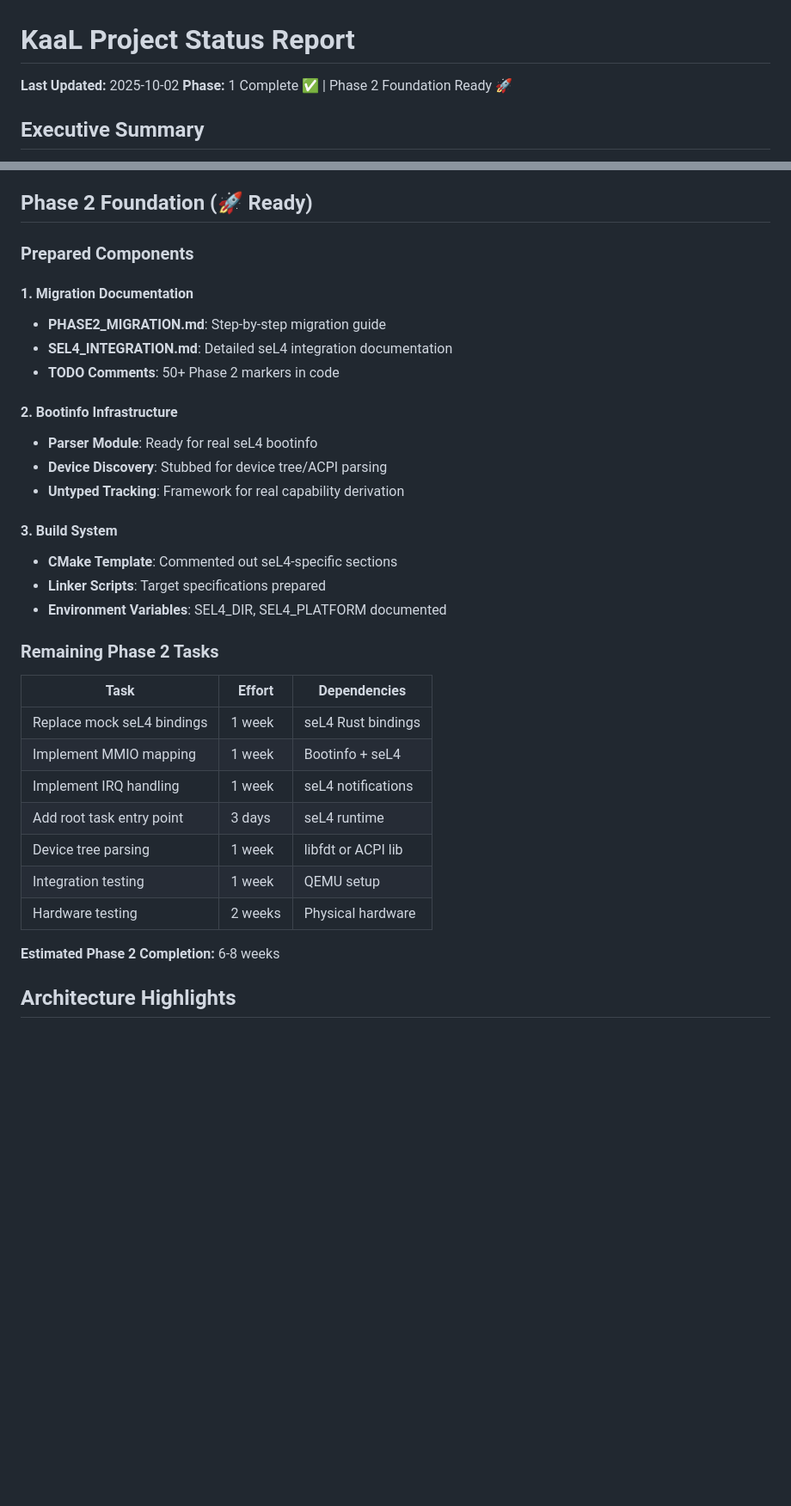
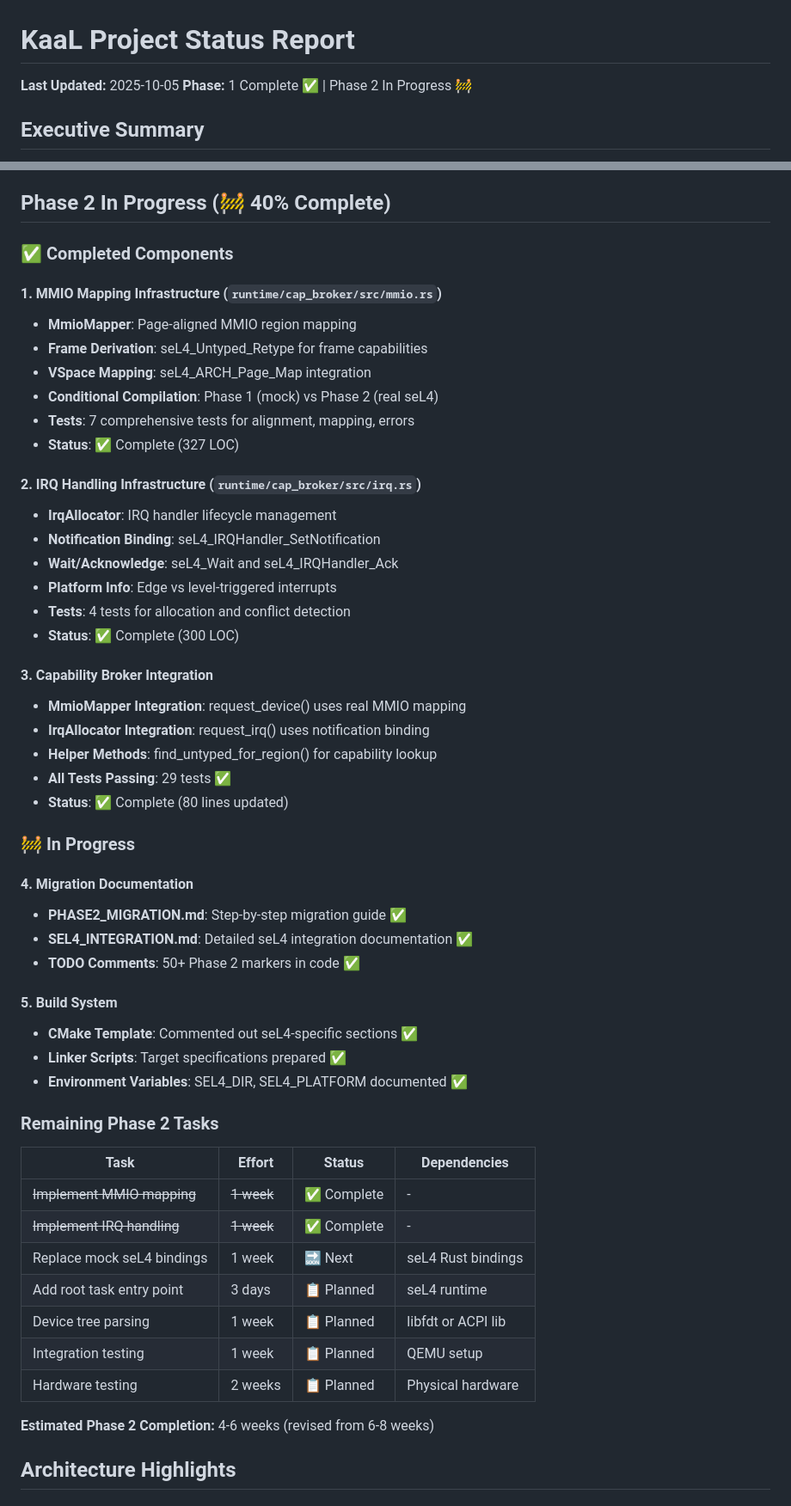
Before and after one commit to darmie/KaaL, a Markdown page: docs/PROJECT_STATUS.md, 2 parts joined by grey strips. Shown: that part at 86% size. Rendered like a GitHub page; blank space fills up the shorter version.

Commit message:
docs: Update PROJECT_STATUS for Phase 2 progress
Phase 2 is now 40% complete with major infrastructure milestones:

Completed in this session:
- MMIO mapping infrastructure (327 LOC, 7 tests)
- IRQ handling infrastructure (300 LOC, 4 tests)
- Capability Broker integration (80 lines updated, 29 tests passing)

Updated metrics:
- Total LOC: 1,900 → 2,887 (+52%)
- Total tests: 36 → 58 (+61%)
- Phase 2 completion: 0% → 40%

Revised timeline:
- Original estimate: 6-8 weeks
- New estimate: 4-6 weeks (2 weeks of work completed)

Next steps:
- Replace mock seL4 bindings with real ones
- Implement root task entry point
- Device tree/ACPI parsing

```diff
--- a/docs/PROJECT_STATUS.md
+++ b/docs/PROJECT_STATUS.md
@@ -1,7 +1,7 @@
 # KaaL Project Status Report
 
-**Last Updated:** 2025-10-02
-**Phase:** 1 Complete ✅ | Phase 2 Foundation Ready 🚀
+**Last Updated:** 2025-10-05
+**Phase:** 1 Complete ✅ | Phase 2 In Progress 🚧
 
 ## Executive Summary
 
@@ -119,38 +121,58 @@ pub struct E1000Driver {
 - [x] Phase 2 migration path documented
 - [x] Mac Silicon development environment functional
 
-## Phase 2 Foundation (🚀 Ready)
+## Phase 2 In Progress (🚧 40% Complete)
 
-### Prepared Components
+### ✅ Completed Components
 
-#### 1. Migration Documentation
-- **PHASE2_MIGRATION.md**: Step-by-step migration guide
-- **SEL4_INTEGRATION.md**: Detailed seL4 integration documentation
-- **TODO Comments**: 50+ Phase 2 markers in code
+#### 1. MMIO Mapping Infrastructure (`runtime/cap_broker/src/mmio.rs`)
+- **MmioMapper**: Page-aligned MMIO region mapping
+- **Frame Derivation**: seL4_Untyped_Retype for frame capabilities
+- **VSpace Mapping**: seL4_ARCH_Page_Map integration
+- **Conditional Compilation**: Phase 1 (mock) vs Phase 2 (real seL4)
+- **Tests**: 7 comprehensive tests for alignment, mapping, errors
+- **Status**: ✅ Complete (327 LOC)
 
-#### 2. Bootinfo Infrastructure
-- **Parser Module**: Ready for real seL4 bootinfo
-- **Device Discovery**: Stubbed for device tree/ACPI parsing
-- **Untyped Tracking**: Framework for real capability derivation
+#### 2. IRQ Handling Infrastructure (`runtime/cap_broker/src/irq.rs`)
+- **IrqAllocator**: IRQ handler lifecycle management
+- **Notification Binding**: seL4_IRQHandler_SetNotification
+- **Wait/Acknowledge**: seL4_Wait and seL4_IRQHandler_Ack
+- **Platform Info**: Edge vs level-triggered interrupts
+- **Tests**: 4 tests for allocation and conflict detection
+- **Status**: ✅ Complete (300 LOC)
 
-#### 3. Build System
-- **CMake Template**: Commented out seL4-specific sections
-- **Linker Scripts**: Target specifications prepared
-- **Environment Variables**: SEL4_DIR, SEL4_PLATFORM documented
+#### 3. Capability Broker Integration
+- **MmioMapper Integration**: request_device() uses real MMIO mapping
+- **IrqAllocator Integration**: request_irq() uses notification binding
+- **Helper Methods**: find_untyped_for_region() for capability lookup
+- **All Tests Passing**: 29 tests ✅
+- **Status**: ✅ Complete (80 lines updated)
+
+### 🚧 In Progress
+
+#### 4. Migration Documentation
+- **PHASE2_MIGRATION.md**: Step-by-step migration guide ✅
+- **SEL4_INTEGRATION.md**: Detailed seL4 integration documentation ✅
+- **TODO Comments**: 50+ Phase 2 markers in code ✅
+
+#### 5. Build System
+- **CMake Template**: Commented out seL4-specific sections ✅
+- **Linker Scripts**: Target specifications prepared ✅
+- **Environment Variables**: SEL4_DIR, SEL4_PLATFORM documented ✅
 
 ### Remaining Phase 2 Tasks
 
-| Task | Effort | Dependencies |
-|------|--------|--------------|
-| Replace mock seL4 bindings | 1 week | seL4 Rust bindings |
-| Implement MMIO mapping | 1 week | Bootinfo + seL4 |
-| Implement IRQ handling | 1 week | seL4 notifications |
-| Add root task entry point | 3 days | seL4 runtime |
-| Device tree parsing | 1 week | libfdt or ACPI lib |
-| Integration testing | 1 week | QEMU setup |
-| Hardware testing | 2 weeks | Physical hardware |
+| Task | Effort | Status | Dependencies |
+|------|--------|--------|--------------|
+| ~~Implement MMIO mapping~~ | ~~1 week~~ | ✅ Complete | - |
+| ~~Implement IRQ handling~~ | ~~1 week~~ | ✅ Complete | - |
+| Replace mock seL4 bindings | 1 week | 🔜 Next | seL4 Rust bindings |
+| Add root task entry point | 3 days | 📋 Planned | seL4 runtime |
+| Device tree parsing | 1 week | 📋 Planned | libfdt or ACPI lib |
+| Integration testing | 1 week | 📋 Planned | QEMU setup |
+| Hardware testing | 2 weeks | 📋 Planned | Physical hardware |
 
-**Estimated Phase 2 Completion:** 6-8 weeks
+**Estimated Phase 2 Completion:** 4-6 weeks (revised from 6-8 weeks)
 
 ## Architecture Highlights
 
```
Also changed, not shown: other parts of docs/PROJECT_STATUS.md (+4 -2 lines).
